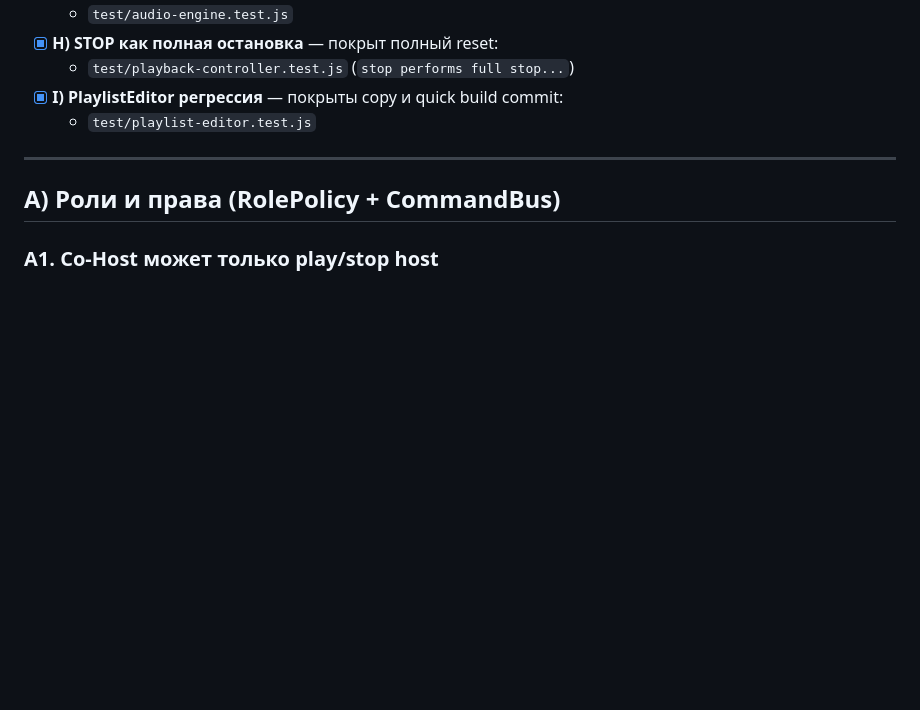
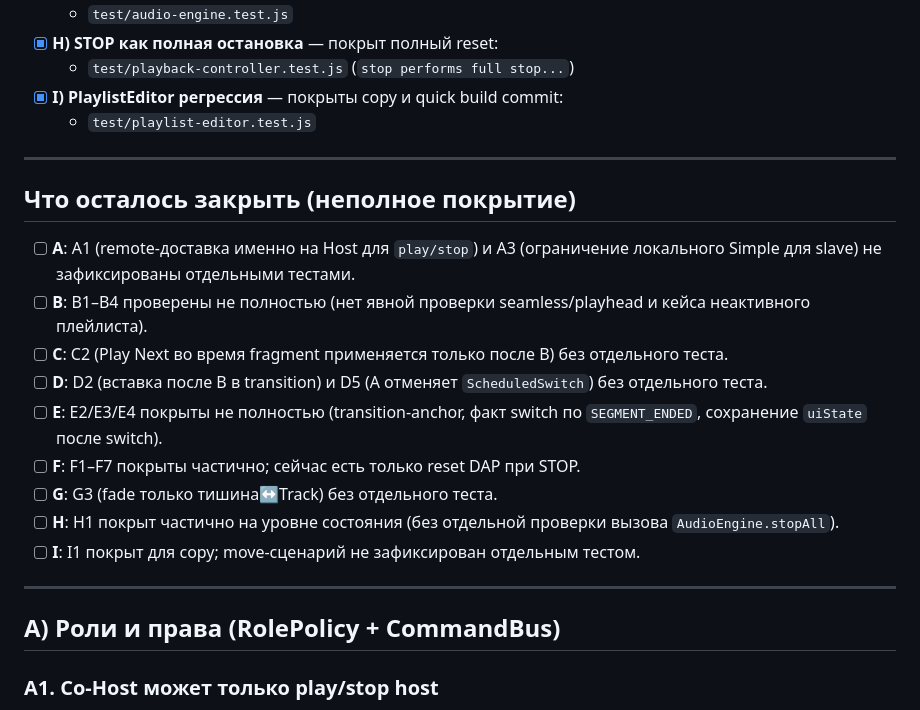
Before and after one commit to hokoo/djtron, a Markdown page: refactoring/M2A_Player_Tests.md, the part around the change. Rendered like a GitHub page; blank space fills up the shorter version.

Commit message:
docs: clarify remaining M2A test-plan gaps
Co-authored-by: hokoo <16269260+hokoo@users.noreply.github.com>

```diff
--- a/refactoring/M2A_Player_Tests.md
+++ b/refactoring/M2A_Player_Tests.md
@@ -26,6 +26,20 @@
   - `test/playback-controller.test.js` (`stop performs full stop...`)
 - [x] **I) PlaylistEditor регрессия** — покрыты copy и quick build commit:
   - `test/playlist-editor.test.js`
+
+---
+
+## Что осталось закрыть (неполное покрытие)
+
+- [ ] **A**: A1 (remote-доставка именно на Host для `play/stop`) и A3 (ограничение локального Simple для slave) не зафиксированы отдельными тестами.
+- [ ] **B**: B1–B4 проверены не полностью (нет явной проверки seamless/playhead и кейса неактивного плейлиста).
+- [ ] **C**: C2 (Play Next во время fragment применяется только после B) без отдельного теста.
+- [ ] **D**: D2 (вставка после B в transition) и D5 (A отменяет `ScheduledSwitch`) без отдельного теста.
+- [ ] **E**: E2/E3/E4 покрыты не полностью (transition-anchor, факт switch по `SEGMENT_ENDED`, сохранение `uiState` после switch).
+- [ ] **F**: F1–F7 покрыты частично; сейчас есть только reset DAP при STOP.
+- [ ] **G**: G3 (fade только тишина↔Track) без отдельного теста.
+- [ ] **H**: H1 покрыт частично на уровне состояния (без отдельной проверки вызова `AudioEngine.stopAll`).
+- [ ] **I**: I1 покрыт для copy; move-сценарий не зафиксирован отдельным тестом.
 
 ---
 
```
Also changed, not shown: refactoring/M2A_Player_Spec.md (+1 -1 lines).
